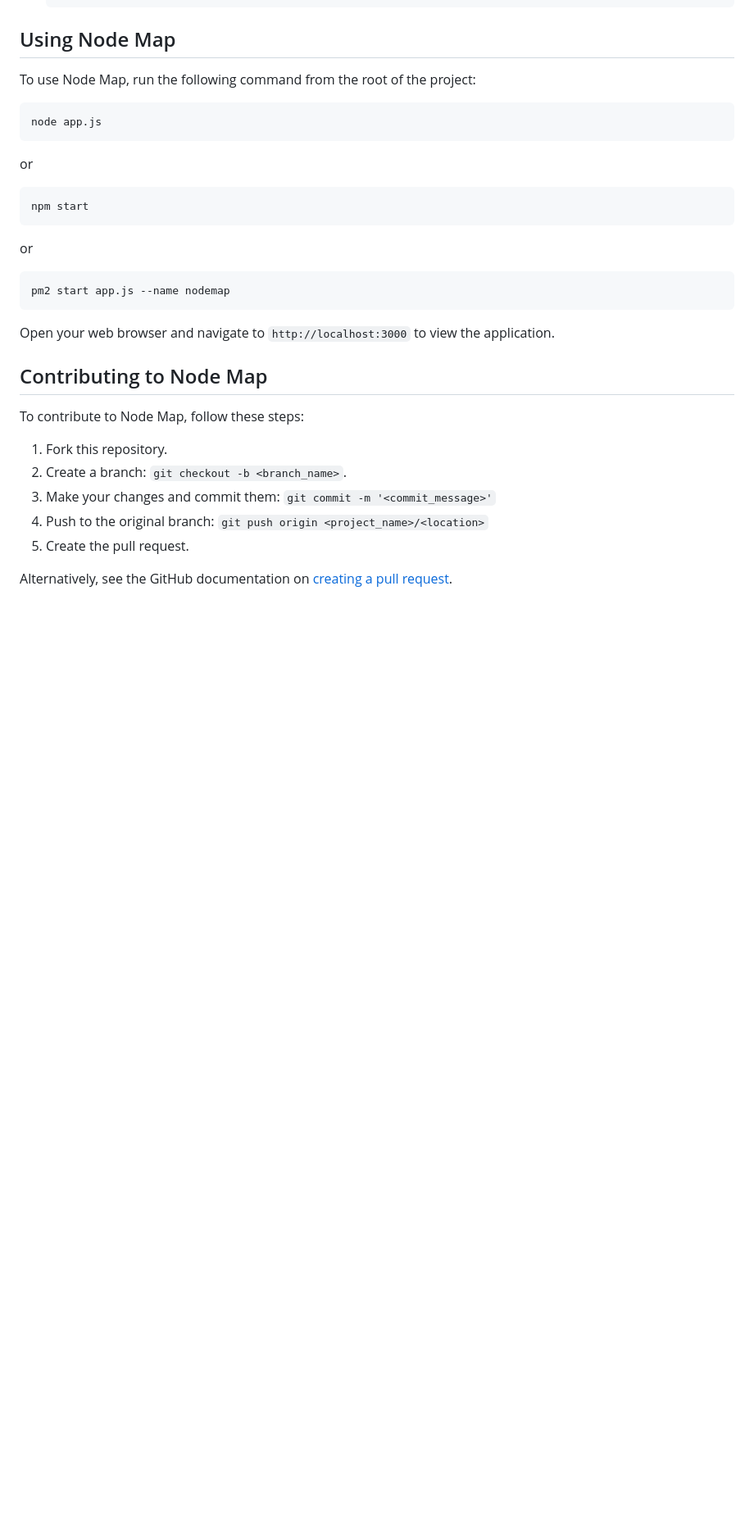
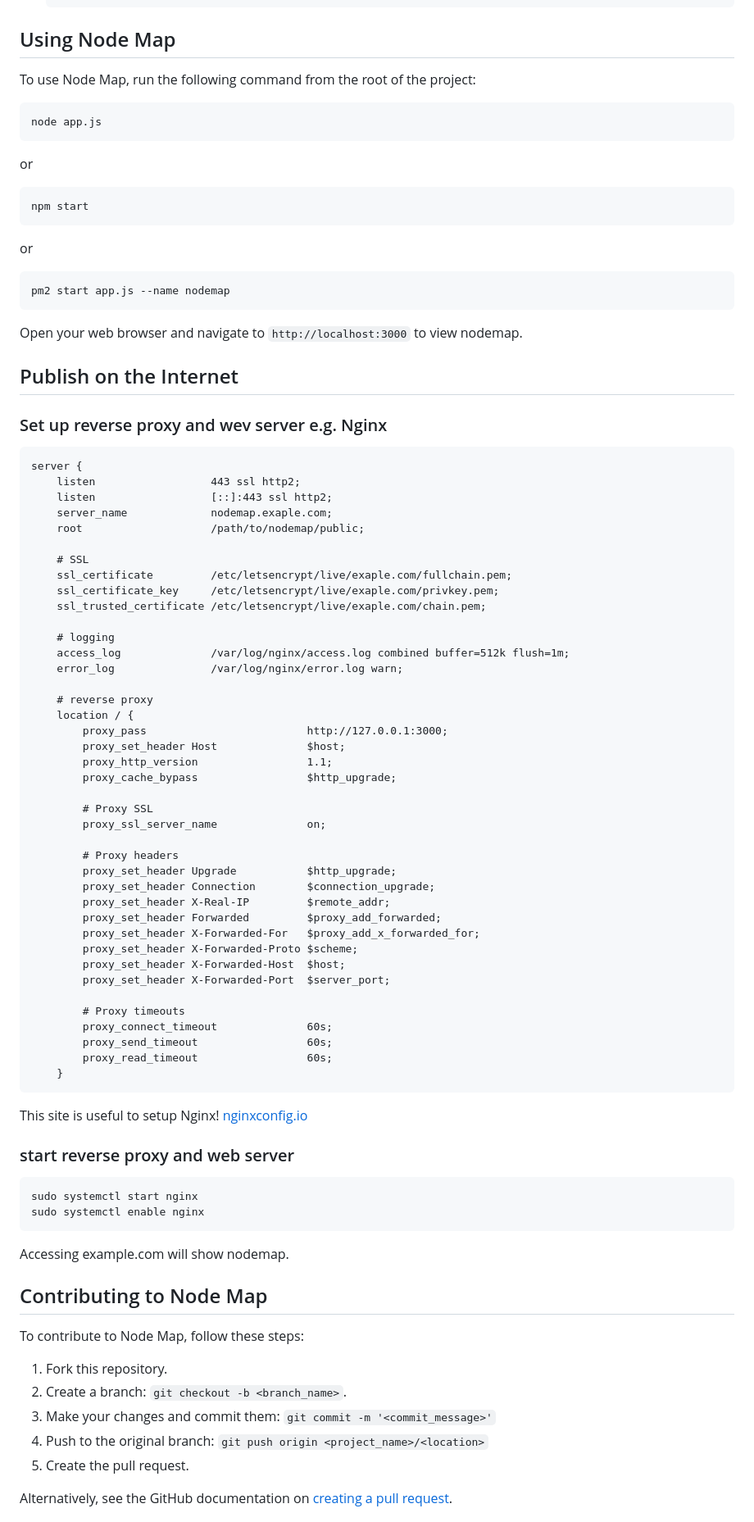
Before and after one commit to bailaoshijiadao/sugarchain-nodemap, a Markdown page: README.md, the part around one of its changes. Shown at 82% size. Rendered like a GitHub page; blank space fills up the shorter version.

````diff
--- a/README.md
+++ b/README.md
@@ -64,24 +65,74 @@ To install Node Map, follow these steps:
 ## Using Node Map
 
 To use Node Map, run the following command from the root of the project:
+  ```bash
+  node app.js
+  ```
+or
+  ```bash
+  npm start
+  ```
+or
+  ```bash
+  pm2 start app.js --name nodemap
+  ```
 
-```bash
-node app.js
-```
+Open your web browser and navigate to `http://localhost:3000` to view nodemap.
 
-or
+## Publish on the Internet
 
-```bash
-npm start
-```
+### Set up reverse proxy and wev server e.g. Nginx
+   ```nginx.conf
+   server {
+       listen                  443 ssl http2;
+       listen                  [::]:443 ssl http2;
+       server_name             nodemap.exaple.com;
+       root                    /path/to/nodemap/public;
 
-or
+       # SSL
+       ssl_certificate         /etc/letsencrypt/live/exaple.com/fullchain.pem;
+       ssl_certificate_key     /etc/letsencrypt/live/exaple.com/privkey.pem;
+       ssl_trusted_certificate /etc/letsencrypt/live/exaple.com/chain.pem;
 
-```bash
-pm2 start app.js --name nodemap
-```
+       # logging
+       access_log              /var/log/nginx/access.log combined buffer=512k flush=1m;
+       error_log               /var/log/nginx/error.log warn;
 
-Open your web browser and navigate to `http://localhost:3000` to view the application.
+       # reverse proxy
+       location / {
+           proxy_pass                         http://127.0.0.1:3000;
+           proxy_set_header Host              $host;
+           proxy_http_version                 1.1;
+           proxy_cache_bypass                 $http_upgrade;
+
+           # Proxy SSL
+           proxy_ssl_server_name              on;
+
+           # Proxy headers
+           proxy_set_header Upgrade           $http_upgrade;
+           proxy_set_header Connection        $connection_upgrade;
+           proxy_set_header X-Real-IP         $remote_addr;
+           proxy_set_header Forwarded         $proxy_add_forwarded;
+           proxy_set_header X-Forwarded-For   $proxy_add_x_forwarded_for;
+           proxy_set_header X-Forwarded-Proto $scheme;
+           proxy_set_header X-Forwarded-Host  $host;
+           proxy_set_header X-Forwarded-Port  $server_port;
+
+           # Proxy timeouts
+           proxy_connect_timeout              60s;
+           proxy_send_timeout                 60s;
+           proxy_read_timeout                 60s;
+       }
+   ```
+This site is useful to setup Nginx!
+[nginxconfig.io](https://www.digitalocean.com/community/tools/nginx)
+
+### start reverse proxy and web server
+   ```
+   sudo systemctl start nginx
+   sudo systemctl enable nginx
+   ```
+Accessing example.com will show nodemap.
 
 ## Contributing to Node Map
 
````
Also changed, not shown: other parts of README.md (+8 -7 lines).
